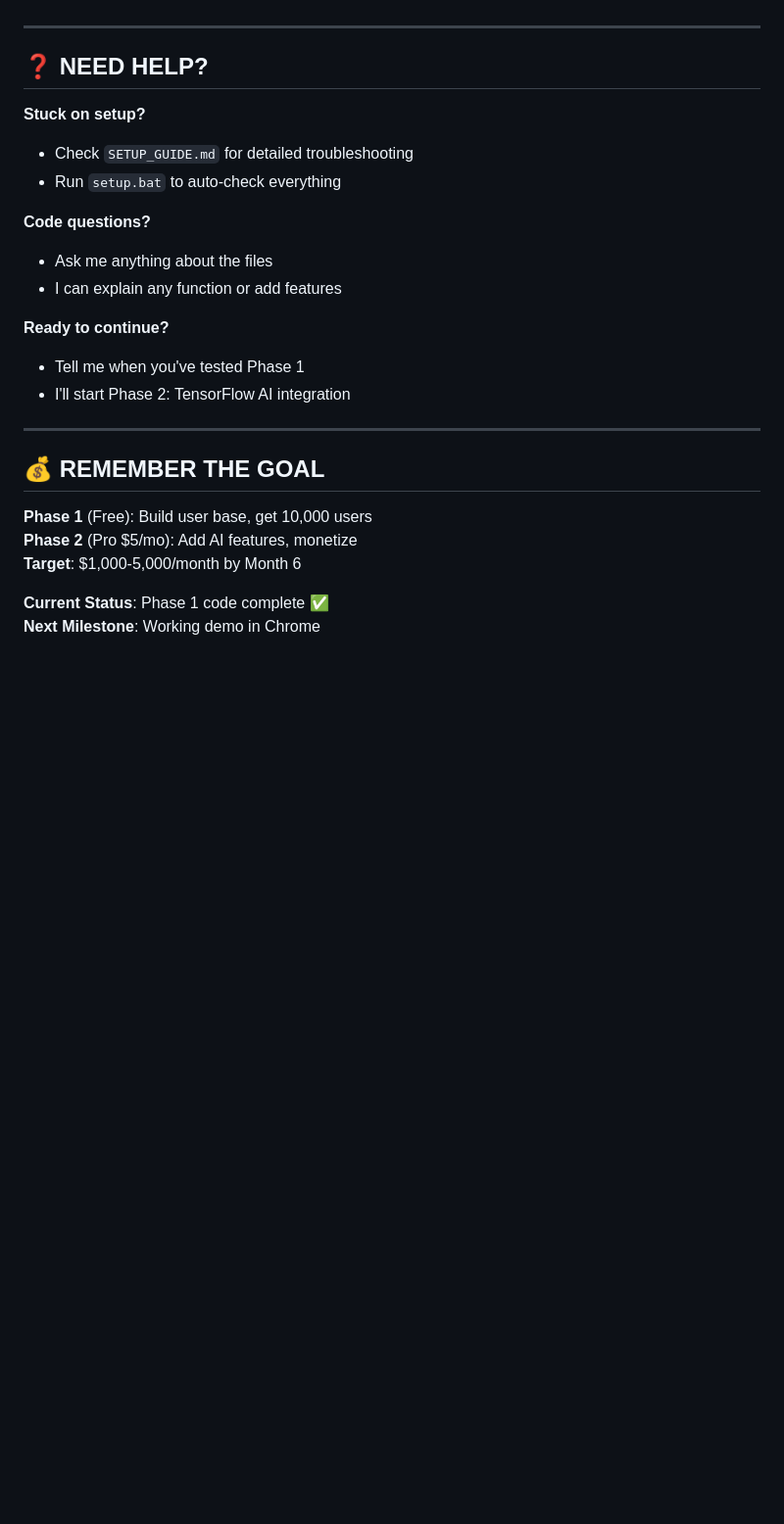
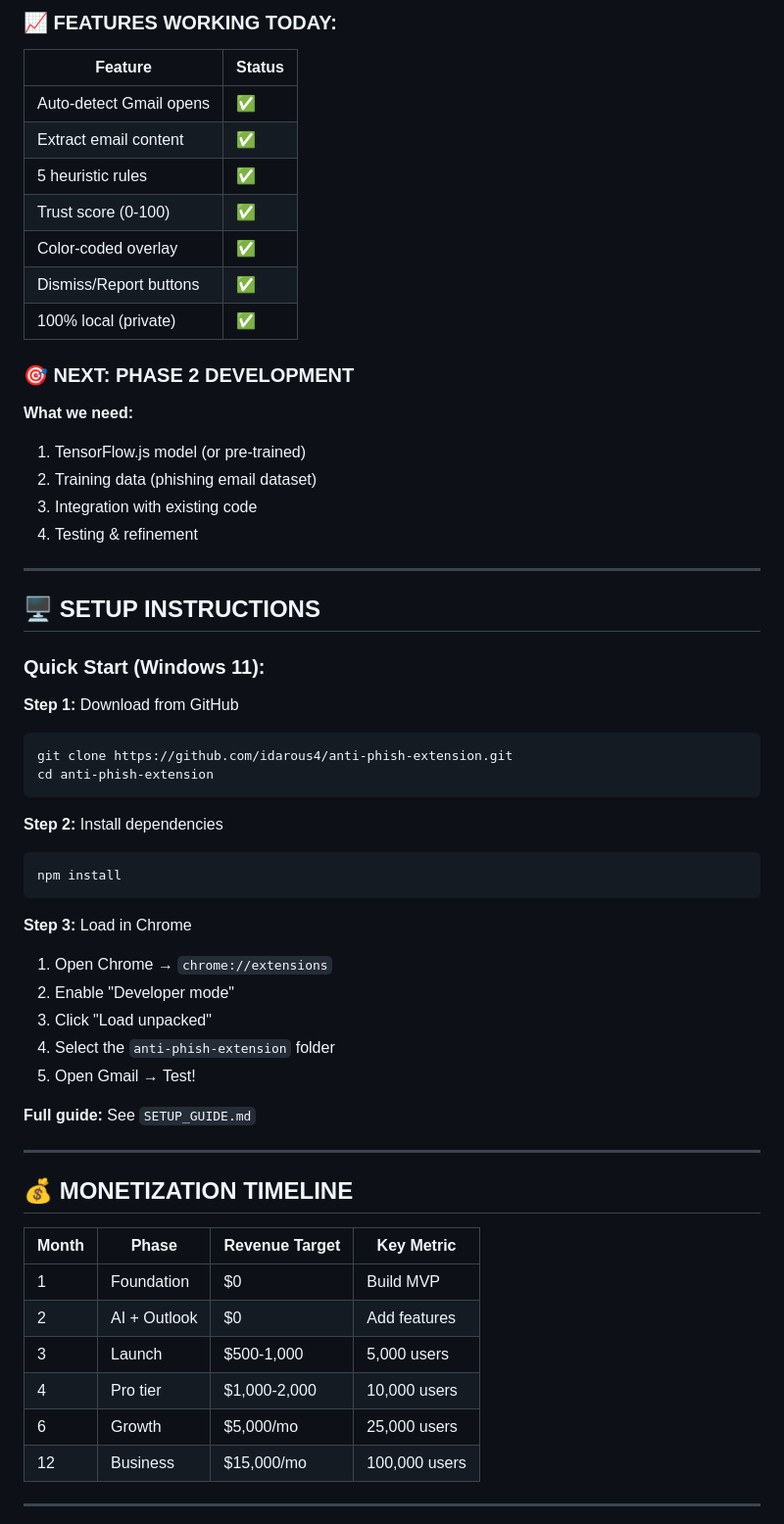
Before and after one commit to idarous4/anti-phish-extension, a Markdown page: README.md, the part around one of its changes. Shown at 98% size. Rendered like a GitHub page; blank space fills up the shorter version.

````diff
--- a/README.md
+++ b/README.md
@@ -159,28 +188,59 @@ What we'll add:
+### 📈 FEATURES WORKING TODAY:
+| Feature | Status |
+|---------|--------|
+| Auto-detect Gmail opens | ✅ |
+| Extract email content | ✅ |
+| 5 heuristic rules | ✅ |
+| Trust score (0-100) | ✅ |
+| Color-coded overlay | ✅ |
+| Dismiss/Report buttons | ✅ |
+| 100% local (private) | ✅ |
+
+### 🎯 NEXT: PHASE 2 DEVELOPMENT
+**What we need:**
+1. TensorFlow.js model (or pre-trained)
+2. Training data (phishing email dataset)
+3. Integration with existing code
+4. Testing & refinement
 
 ---
 
-## ❓ NEED HELP?
+## 🖥️ SETUP INSTRUCTIONS
 
-**Stuck on setup?**
-- Check `SETUP_GUIDE.md` for detailed troubleshooting
-- Run `setup.bat` to auto-check everything
+### Quick Start (Windows 11):
 
-**Code questions?**
-- Ask me anything about the files
-- I can explain any function or add features
+**Step 1:** Download from GitHub
+```bash
+git clone https://github.com/idarous4/anti-phish-extension.git
+cd anti-phish-extension
+```
 
-**Ready to continue?**
-- Tell me when you've tested Phase 1
-- I'll start Phase 2: TensorFlow AI integration
+**Step 2:** Install dependencies
+```bash
+npm install
+```
+
+**Step 3:** Load in Chrome
+1. Open Chrome → `chrome://extensions`
+2. Enable "Developer mode"
+3. Click "Load unpacked"
+4. Select the `anti-phish-extension` folder
+5. Open Gmail → Test!
+
+**Full guide:** See `SETUP_GUIDE.md`
 
 ---
 
-## 💰 REMEMBER THE GOAL
+## 💰 MONETIZATION TIMELINE
 
-**Phase 1** (Free): Build user base, get 10,000 users
-**Phase 2** (Pro $5/mo): Add AI features, monetize
-**Target**: $1,000-5,000/month by Month 6
+| Month | Phase | Revenue Target | Key Metric |
+|-------|-------|----------------|------------|
+| 1 | Foundation | $0 | Build MVP |
+| 2 | AI + Outlook | $0 | Add features |
+| 3 | Launch | $500-1,000 | 5,000 users |
+| 4 | Pro tier | $1,000-2,000 | 10,000 users |
+| 6 | Growth | $5,000/mo | 25,000 users |
+| 12 | Business | $15,000/mo | 100,000 users |
 
-**Current Status**: Phase 1 code complete ✅
-**Next Milestone**: Working demo in Chrome
+---
 
````
Also changed, not shown: other parts of README.md (+188 -121 lines).
